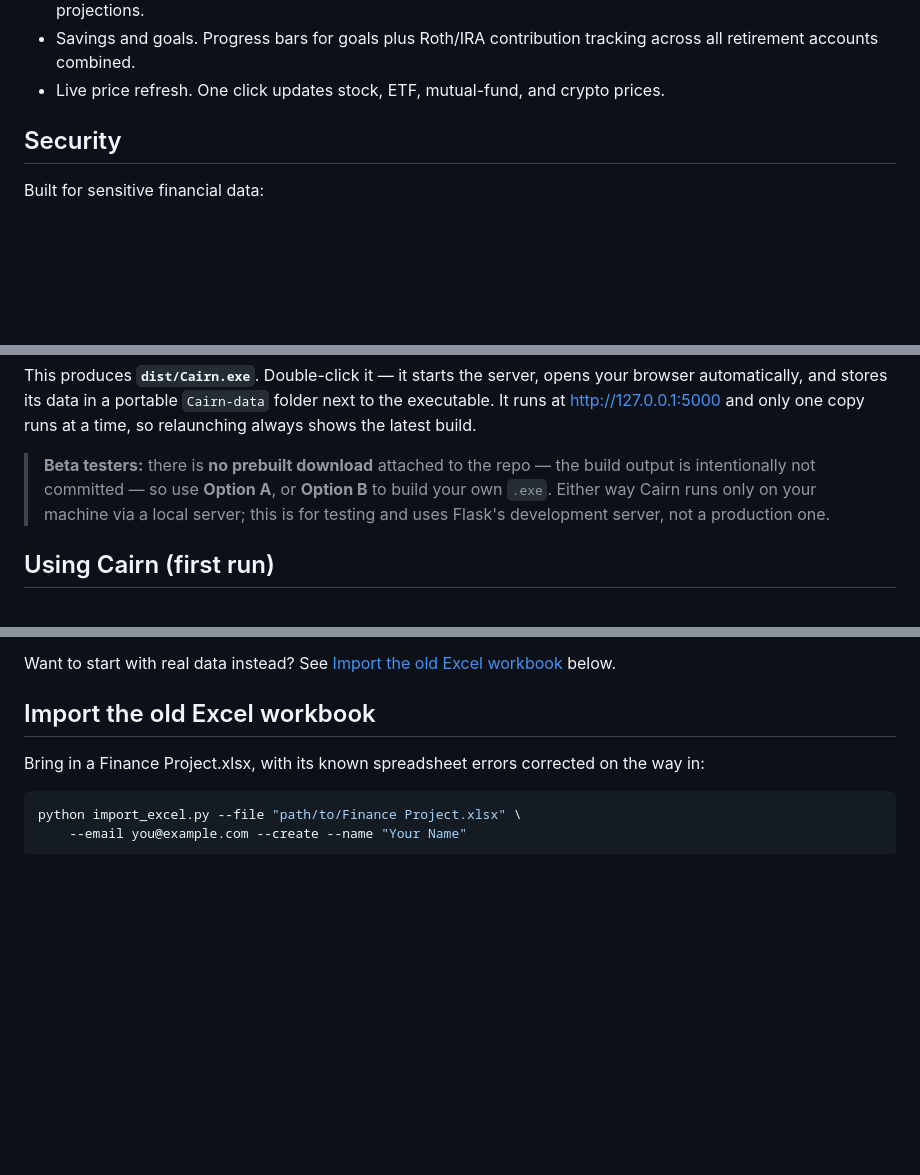
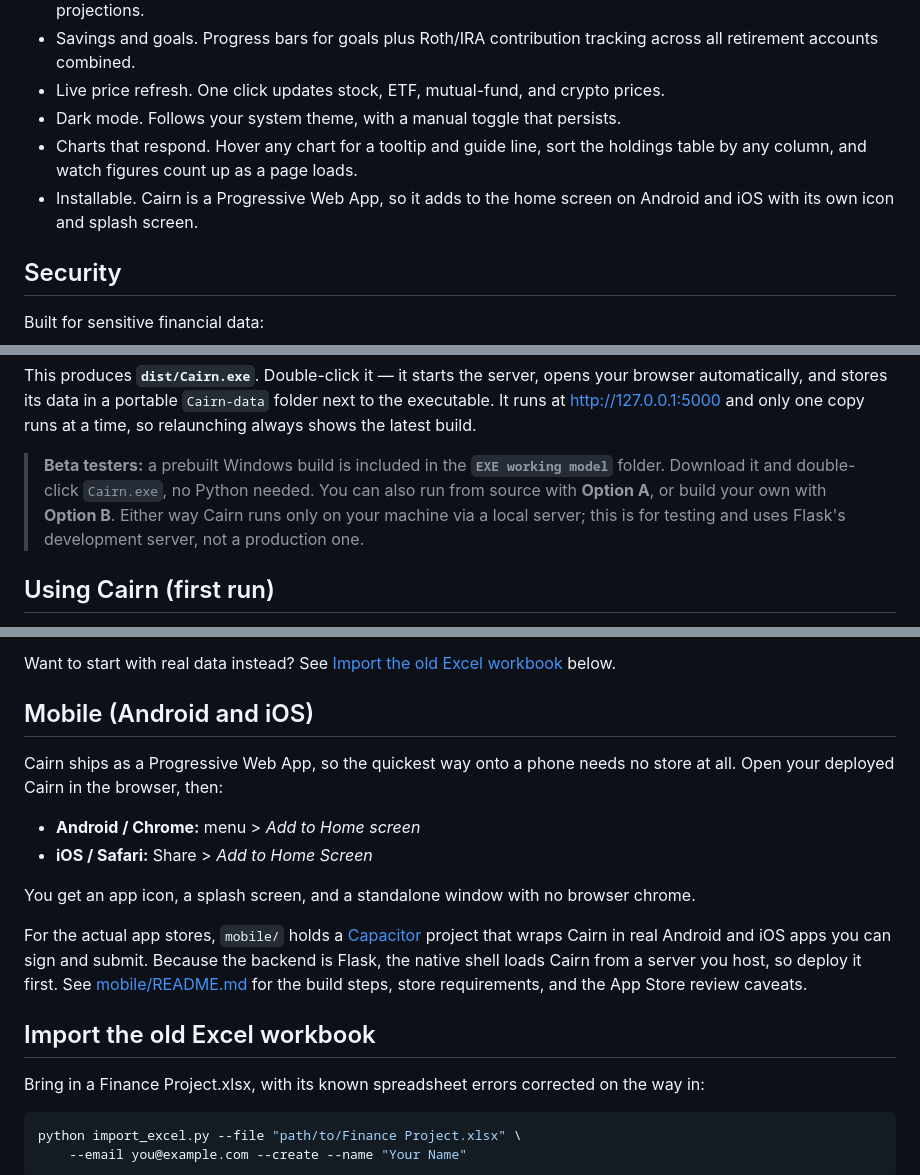
Before and after one commit to GeorgeJohnson04/CairnFinance-App, a Markdown page: README.md, 3 parts joined by grey strips. Drawn GitHub-style; blank space fills up the shorter version.

```diff
--- a/README.md
+++ b/README.md
@@ -56,6 +72,11 @@
   tracking across all retirement accounts combined.
 - Live price refresh. One click updates stock, ETF, mutual-fund, and crypto
   prices.
+- Dark mode. Follows your system theme, with a manual toggle that persists.
+- Charts that respond. Hover any chart for a tooltip and guide line, sort the
+  holdings table by any column, and watch figures count up as a page loads.
+- Installable. Cairn is a Progressive Web App, so it adds to the home screen on
+  Android and iOS with its own icon and splash screen.
 
 ## Security
 
@@ -122,11 +143,12 @@ opens your browser automatically, and stores its data in a portable
 `Cairn-data` folder next to the executable. It runs at http://127.0.0.1:5000
 and only one copy runs at a time, so relaunching always shows the latest build.
 
-> **Beta testers:** there is **no prebuilt download** attached to the repo —
-> the build output is intentionally not committed — so use **Option A**, or
-> **Option B** to build your own `.exe`. Either way Cairn runs only on your
-> machine via a local server; this is for testing and uses Flask's development
-> server, not a production one.
+> **Beta testers:** a prebuilt Windows build is included in the
+> **`EXE working model`** folder. Download it and double-click
+> `Cairn.exe`, no Python needed. You can also run from source with
+> **Option A**, or build your own with **Option B**. Either way Cairn
+> runs only on your machine via a local server; this is for testing and
+> uses Flask's development server, not a production one.
 
 ## Using Cairn (first run)
 
@@ -149,6 +171,23 @@ and only one copy runs at a time, so relaunching always shows the latest build.
 
 Want to start with real data instead? See
 [Import the old Excel workbook](#import-the-old-excel-workbook) below.
+
+## Mobile (Android and iOS)
+
+Cairn ships as a Progressive Web App, so the quickest way onto a phone needs no
+store at all. Open your deployed Cairn in the browser, then:
+
+- **Android / Chrome:** menu > *Add to Home screen*
+- **iOS / Safari:** Share > *Add to Home Screen*
+
+You get an app icon, a splash screen, and a standalone window with no browser
+chrome.
+
+For the actual app stores, `mobile/` holds a [Capacitor](https://capacitorjs.com/)
+project that wraps Cairn in real Android and iOS apps you can sign and submit.
+Because the backend is Flask, the native shell loads Cairn from a server you
+host, so deploy it first. See [mobile/README.md](mobile/README.md) for the build
+steps, store requirements, and the App Store review caveats.
 
 ## Import the old Excel workbook
 
```
Also changed, not shown: other parts of README.md (+24 -4 lines).
